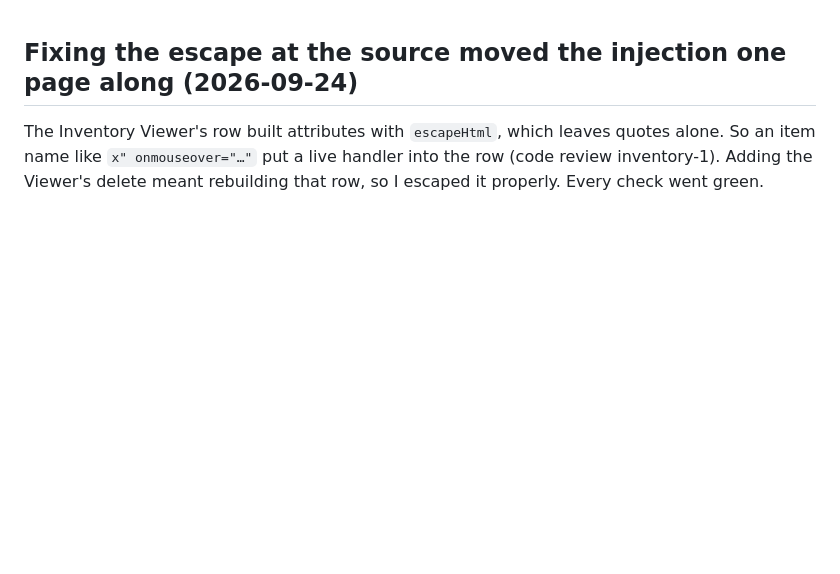
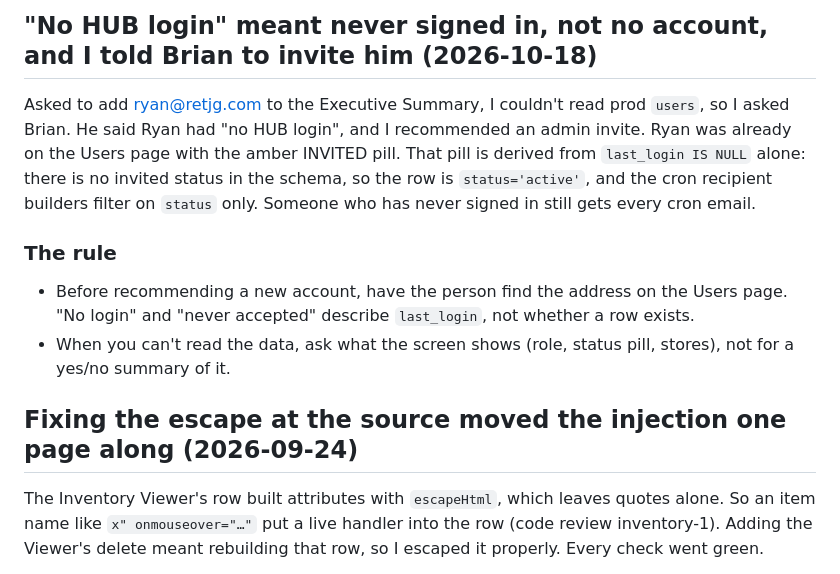
Before and after one commit to Droidan1/labor-dashboard, a Markdown page: tasks/lessons.md, the part around the change. Rendered like a GitHub page; blank space fills up the shorter version.

Commit message:
notes: Buffer image-post proof, and a lesson on "no HUB login"
Carried over from the claude/marketing-notes branch, which was 78 commits behind main.

Co-Authored-By: Claude Opus 5.5 <noreply@anthropic.com>

```diff
--- a/tasks/lessons.md
+++ b/tasks/lessons.md
@@ -1,3 +1,17 @@
+## "No HUB login" meant never signed in, not no account, and I told Brian to invite him (2026-10-18)
+
+Asked to add ryan@retjg.com to the Executive Summary, I couldn't read prod `users`, so I asked
+Brian. He said Ryan had "no HUB login", and I recommended an admin invite. Ryan was already on the
+Users page with the amber INVITED pill. That pill is derived from `last_login IS NULL` alone: there
+is no invited status in the schema, so the row is `status='active'`, and the cron recipient
+builders filter on `status` only. Someone who has never signed in still gets every cron email.
+
+### The rule
+- Before recommending a new account, have the person find the address on the Users page. "No
+  login" and "never accepted" describe `last_login`, not whether a row exists.
+- When you can't read the data, ask what the screen shows (role, status pill, stores), not
+  for a yes/no summary of it.
+
 ## Fixing the escape at the source moved the injection one page along (2026-09-24)
 
 The Inventory Viewer's row built attributes with `escapeHtml`, which leaves quotes alone. So an
```
Also changed, not shown: tasks/weekly-marketing-intake.md (+4 -0 lines).
